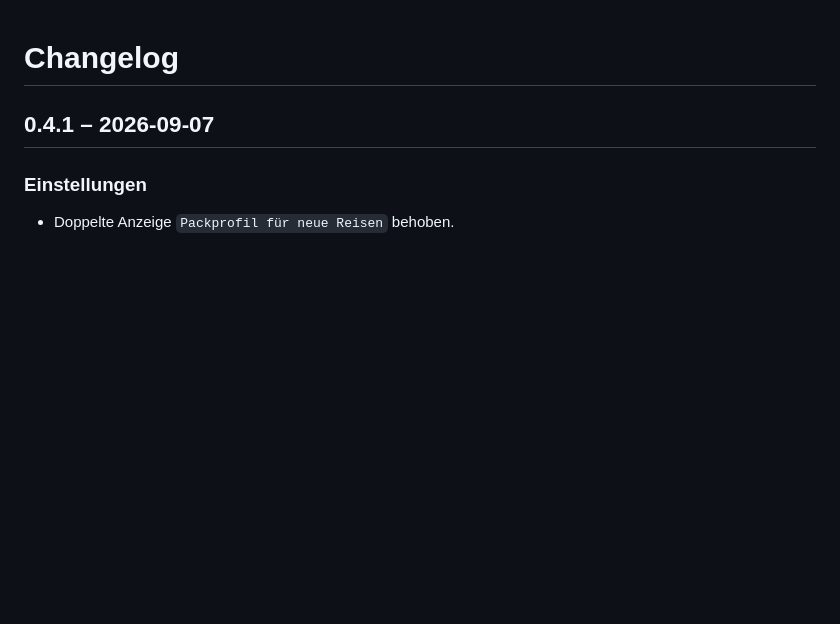
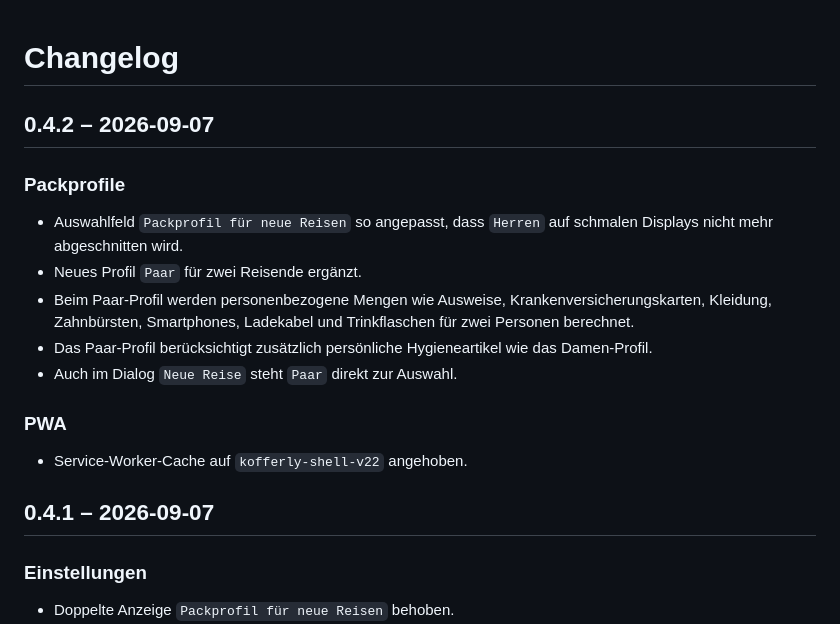
Before and after one commit to SomeCGMGuy/kofferly, a Markdown page: CHANGELOG.md, the part around the change. Drawn GitHub-style; blank space fills up the shorter version.

Commit message:
docs: document couple pack profile

```diff
--- a/CHANGELOG.md
+++ b/CHANGELOG.md
@@ -1,4 +1,16 @@
 # Changelog
+
+## 0.4.2 – 2026-09-07
+
+### Packprofile
+- Auswahlfeld `Packprofil für neue Reisen` so angepasst, dass `Herren` auf schmalen Displays nicht mehr abgeschnitten wird.
+- Neues Profil `Paar` für zwei Reisende ergänzt.
+- Beim Paar-Profil werden personenbezogene Mengen wie Ausweise, Krankenversicherungskarten, Kleidung, Zahnbürsten, Smartphones, Ladekabel und Trinkflaschen für zwei Personen berechnet.
+- Das Paar-Profil berücksichtigt zusätzlich persönliche Hygieneartikel wie das Damen-Profil.
+- Auch im Dialog `Neue Reise` steht `Paar` direkt zur Auswahl.
+
+### PWA
+- Service-Worker-Cache auf `kofferly-shell-v22` angehoben.
 
 ## 0.4.1 – 2026-09-07
 
```
